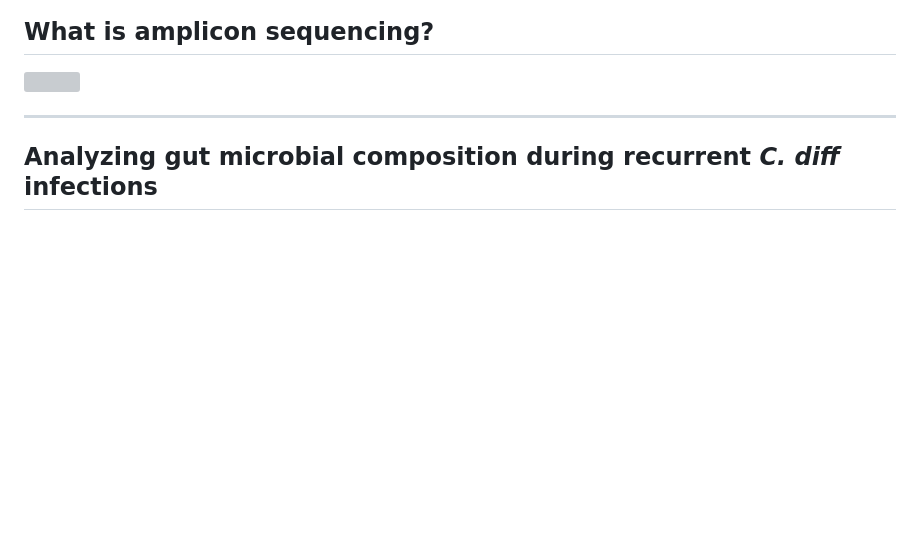
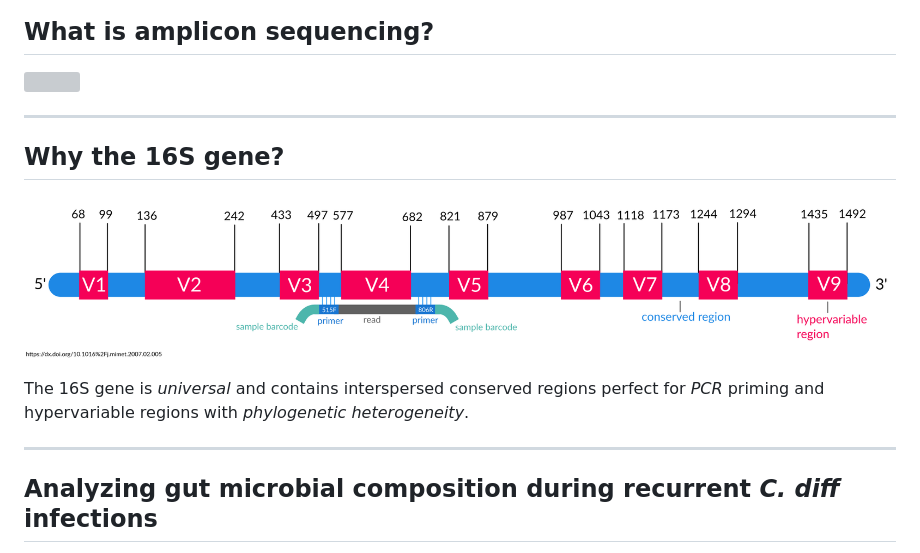
Before and after one commit to Gibbons-Lab/isb_course_2023, a Markdown page: docs/16S/talk.md, the part around the change. Rendered like a GitHub page; blank space fills up the shorter version; grey boxes are pictures that could not be loaded.

Commit message:
added 16S slide

```diff
--- a/docs/16S/talk.md
+++ b/docs/16S/talk.md
@@ -141,6 +141,15 @@ Visualizations *cannot* be used as inputs for additional commands
 ## What is amplicon sequencing?
 
 <img src="assets/16S.png" width="100%">
+
+---
+
+## Why the 16S gene?
+
+![](assets/16S_gene.png)
+
+
+The 16S gene is *universal* and contains interspersed conserved regions perfect for *PCR* priming and hypervariable regions with *phylogenetic heterogeneity*.
 
 ---
 
```
